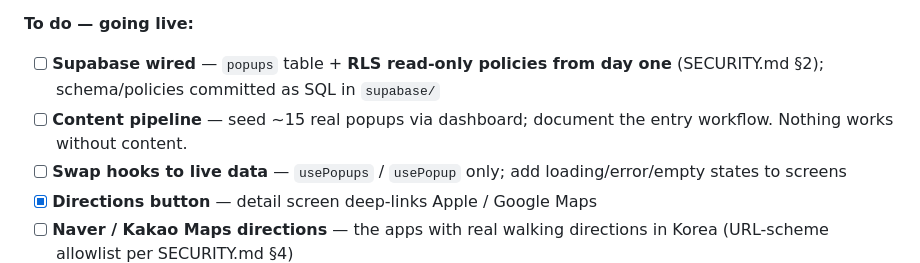
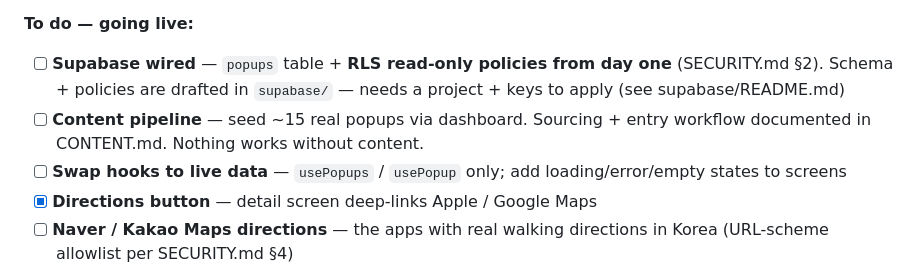
Before and after one commit to Baghestani-Shaghayegh/seoul-popups, a Markdown page: FEATURES.md, the part around the change. Drawn GitHub-style.

```diff
--- a/FEATURES.md
+++ b/FEATURES.md
@@ -32,9 +32,10 @@ Goal: a foreigner can discover a popup and physically get there. All read-only.
 **To do — going live:**
 
 - [ ] **Supabase wired** — `popups` table + **RLS read-only policies from day
-      one** (SECURITY.md §2); schema/policies committed as SQL in `supabase/`
-- [ ] **Content pipeline** — seed ~15 real popups via dashboard; document the
-      entry workflow. Nothing works without content.
+      one** (SECURITY.md §2). Schema + policies are drafted in `supabase/` —
+      needs a project + keys to apply (see supabase/README.md)
+- [ ] **Content pipeline** — seed ~15 real popups via dashboard. Sourcing +
+      entry workflow documented in CONTENT.md. Nothing works without content.
 - [ ] **Swap hooks to live data** — `usePopups` / `usePopup` only; add
       loading/error/empty states to screens
 - [x] **Directions button** — detail screen deep-links Apple / Google Maps
```
Also changed, not shown: CONTENT.md (added, +123 -0 lines), README.md (+2 -0 lines).
